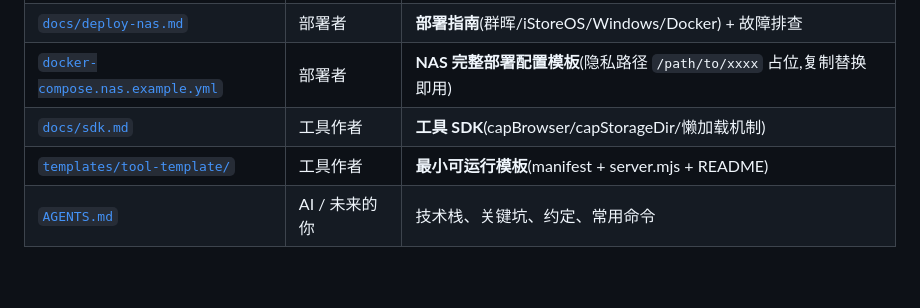
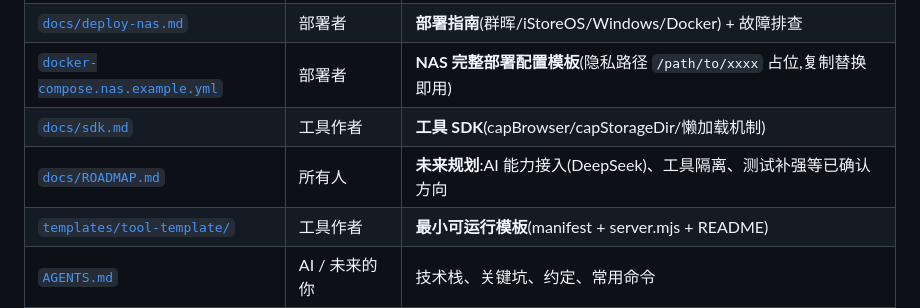
Before and after one commit to Simiely/tools-center, a Markdown page: README.md, the part around the change. GitHub-like rendering; blank space fills up the shorter version.

Commit message:
docs:新增 ROADMAP 未来规划(AI能力接入/工具隔离/测试补强)+ARCHITECTURE 同步路由域拆分

```diff
--- a/README.md
+++ b/README.md
@@ -39,6 +39,7 @@ docker compose up -d           # http://localhost:2626
 | [`docs/deploy-nas.md`](docs/deploy-nas.md) | 部署者 | **部署指南**(群晖/iStoreOS/Windows/Docker) + 故障排查 |
 | [`docker-compose.nas.example.yml`](docker-compose.nas.example.yml) | 部署者 | **NAS 完整部署配置模板**(隐私路径 `/path/to/xxxx` 占位,复制替换即用) |
 | [`docs/sdk.md`](docs/sdk.md) | 工具作者 | **工具 SDK**(capBrowser/capStorageDir/懒加载机制) |
+| [`docs/ROADMAP.md`](docs/ROADMAP.md) | 所有人 | **未来规划**:AI 能力接入(DeepSeek)、工具隔离、测试补强等已确认方向 |
 | [`templates/tool-template/`](templates/tool-template/) | 工具作者 | **最小可运行模板**(manifest + server.mjs + README) |
 | [`AGENTS.md`](AGENTS.md) | AI / 未来的你 | 技术栈、关键坑、约定、常用命令 |
 | [`DEVELOPMENT.md`](DEVELOPMENT.md) | 开发者 | 项目概览、历史架构说明 |
```
Also changed, not shown: docs/ARCHITECTURE.md (+7 -4 lines), docs/ROADMAP.md (added, +103 -0 lines).
